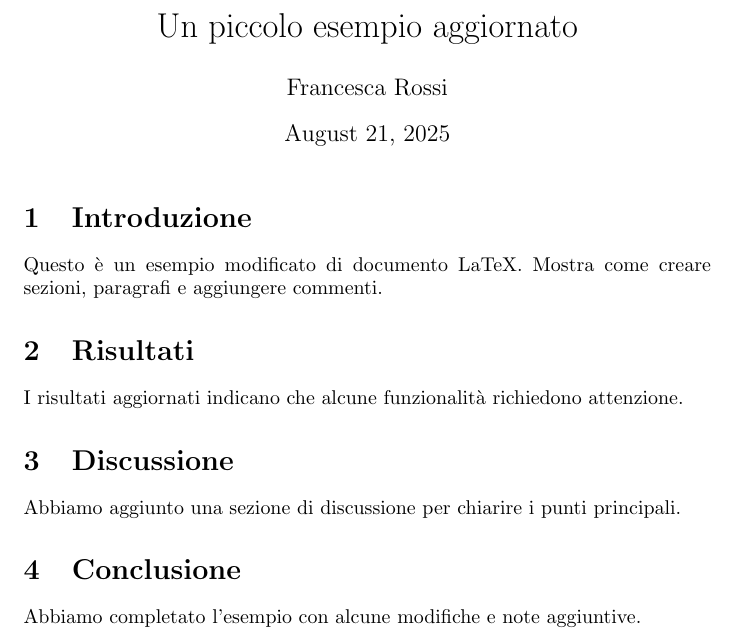
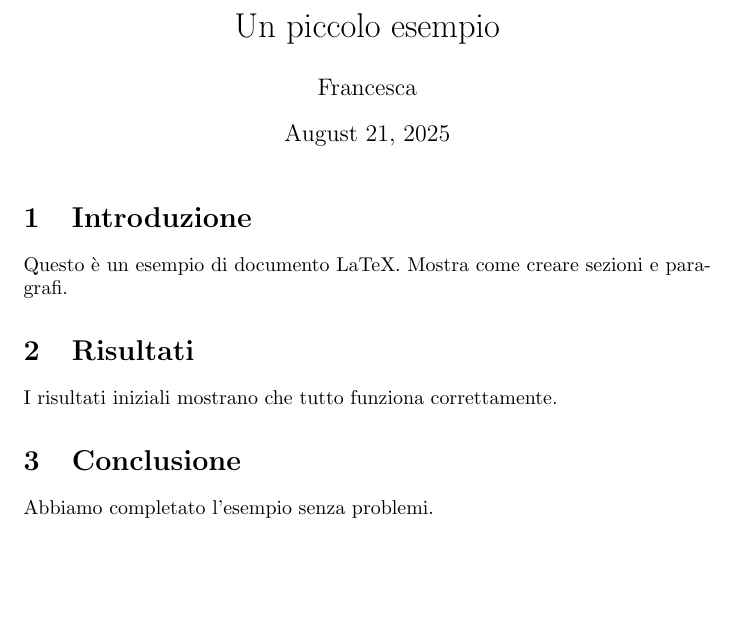
Before and after one commit to fbresciani98/ScientificComputing_Bicocca_2024, a LaTeX document (working/paper.tex): part of the page, cut so that both start at the same text, the shorter picture padded with empty space. Compiled offline with pdfLaTeX.

Commit message:
Versione iniziale del paper

```diff
--- a/working/paper.tex
+++ b/working/paper.tex
@@ -1,8 +1,8 @@
 \documentclass{article}
 \usepackage[utf8]{inputenc}
 
-\title{Un piccolo esempio aggiornato}
-\author{Francesca Rossi}
+\title{Un piccolo esempio}
+\author{Francesca}
 \date{\today}
 
 \begin{document}
@@ -10,16 +10,13 @@
 \maketitle
 
 \section{Introduzione}
-Questo è un esempio modificato di documento LaTeX.
-Mostra come creare sezioni, paragrafi e aggiungere commenti.
+Questo è un esempio di documento LaTeX.
+Mostra come creare sezioni e paragrafi.
 
 \section{Risultati}
-I risultati aggiornati indicano che alcune funzionalità richiedono attenzione.
-
-\section{Discussione}
-Abbiamo aggiunto una sezione di discussione per chiarire i punti principali.
+I risultati iniziali mostrano che tutto funziona correttamente.
 
 \section{Conclusione}
-Abbiamo completato l'esempio con alcune modifiche e note aggiuntive.
+Abbiamo completato l'esempio senza problemi.
 
 \end{document}
```
